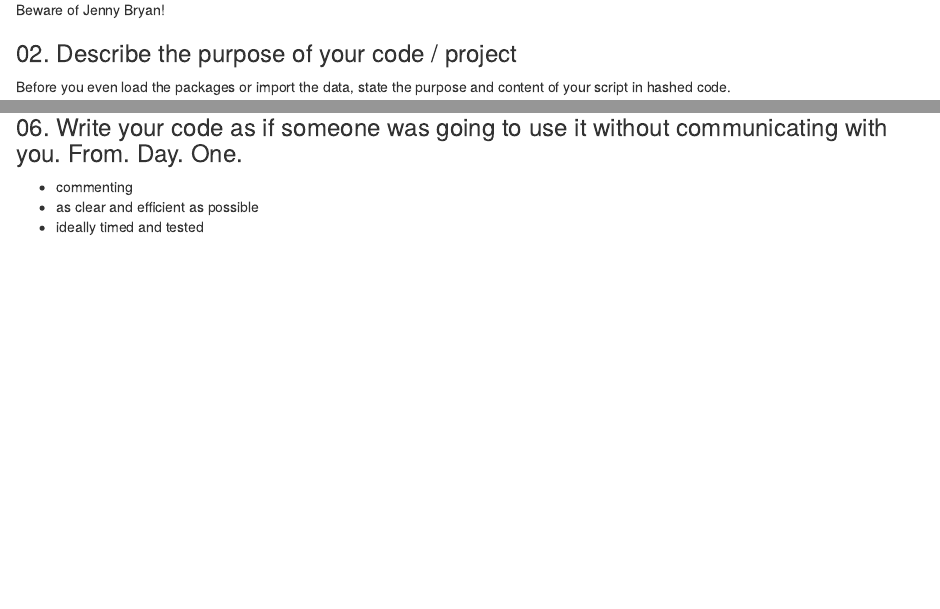
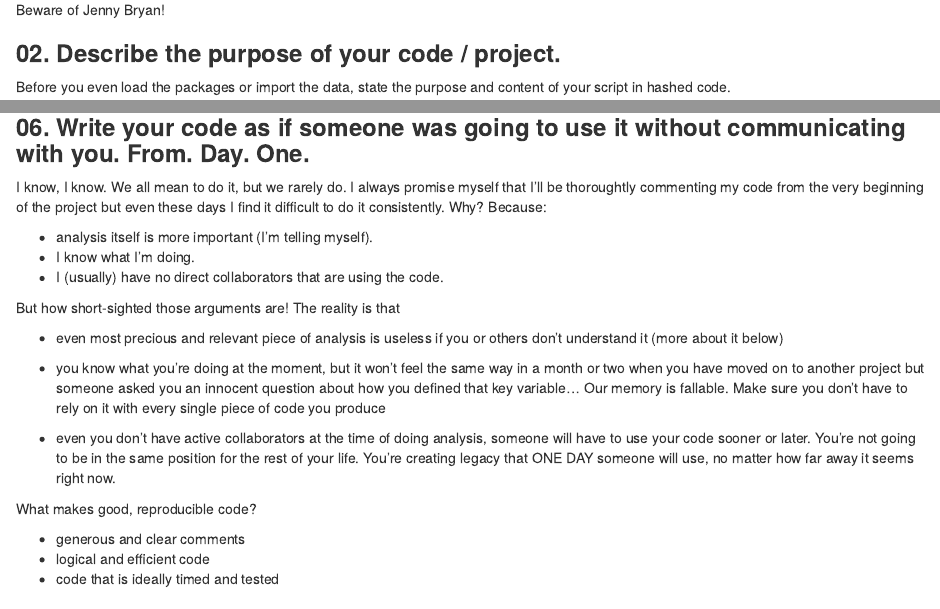
Before and after one commit to KKulma/r_good_practice, an R Markdown document (r_good_practices.Rmd): the page in a window 1100 px wide, from 1330 px down, and a second part further down, joined at a grey line. Rendered offline with R 4.5, knitr and Pandoc, with nearby package versions.

Commit message:
do point 6

```diff
--- a/r_good_practices.Rmd
+++ b/r_good_practices.Rmd
@@ -34,7 +34,7 @@ So, go on and start a New Project today! Otherwise, your comouter may be at risk
 
 
 
-### 02. Describe the purpose of your code / project
+### **02. Describe the purpose of your code / project.**
 
 Before you even load the packages or import the data, state the purpose and content of your script in hashed code.
 
@@ -83,9 +83,26 @@ Did you know that if you click anywhere left from line numbers in RStudio, it wi
 
 <create a gif>
 
-### 06. Write your code as if someone was going to use it without communicating with you. From. Day. One.
-- commenting
-- as clear and efficient as possible
-- ideally timed and tested
+### **06. Write your code as if someone was going to use it without communicating with you. From. Day. One.**
+
+I know, I know. We all mean to do it, but we rarely do. I always promise myself that I'll be thoroughtly commenting my code from the very beginning of the project but even these days I find it difficult to do it consistently. Why? Because:
+
+- analysis itself is more important (I'm telling myself).
+- I know what I'm doing.
+- I (usually) have no direct collaborators that are using the code.
+
+But how short-sighted those arguments are! The reality is that
+
+- even most precious and relevant piece of analysis is useless if you or others don't understand it (more about it below)
+
+- you know what you're doing at the moment, but it won't feel the same way in a month or two when you have moved on to another project but someone asked you an innocent question about how you defined that key variable... Our memory is fallable. Make sure you don't have to rely on it with every single piece of code you produce
+
+- even you don't have active collaborators at the time of doing analysis, someone will have to use your code sooner or later. You're not going to be in the same position for the rest of your life. You're creating legacy that ONE DAY someone will use, no matter how far away it seems right now.
+
+What makes good, reproducible code?
+
+- generous and clear comments
+- logical and efficient code
+- code that is ideally timed and tested
 
 
```
Also changed, not shown: r_good_practices.Rmd (19 more changed lines).
